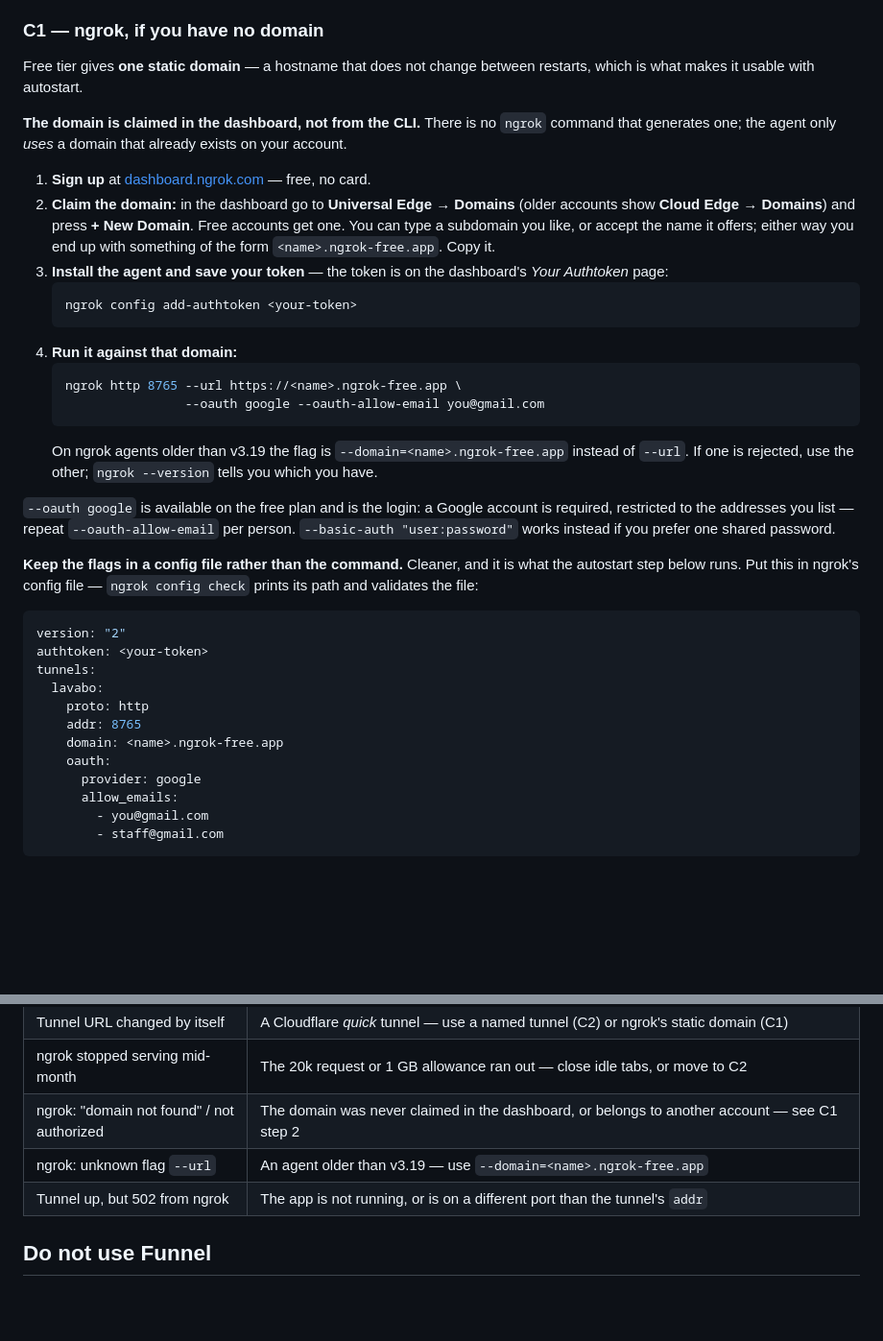
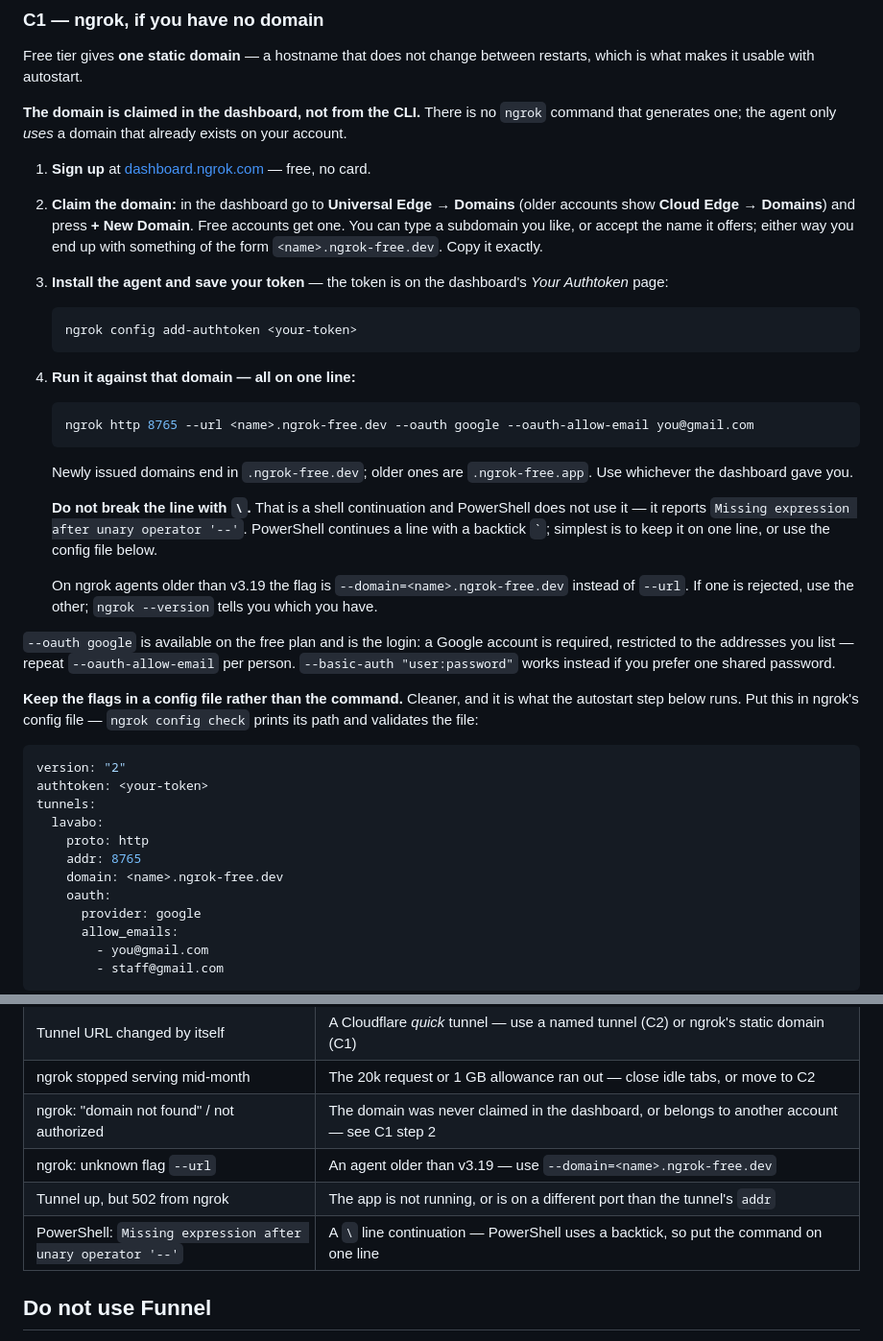
Before and after one commit to duongwinter-79/lavabo-extract-agent, a Markdown page: docs/08-tailscale.md, 2 parts joined by grey strips. Shown at 96% size. Drawn GitHub-style; blank space fills up the shorter version.

Commit message:
Fix the ngrok command for PowerShell, and the domain suffix
The snippet used bash backslash continuations, which PowerShell does not accept --
it splits the line and reports "Missing expression after unary operator '--'".
It is now one line, with a note that PowerShell continues with a backtick, plus a
troubleshooting row for the exact error text.

Newly issued free domains also end in .ngrok-free.dev rather than .ngrok-free.app,
so the examples follow that and say to use whichever the dashboard gave you.

Co-Authored-By: Claude Opus 5 <noreply@anthropic.com>
Claude-Session: https://claude.ai/code/session_01Fc98mESxh4g9bW3XxTUF4V

````diff
--- a/docs/08-tailscale.md
+++ b/docs/08-tailscale.md
@@ -128,18 +128,25 @@ that generates one; the agent only *uses* a domain that already exists on your a
 2. **Claim the domain:** in the dashboard go to **Universal Edge → Domains** (older accounts
    show **Cloud Edge → Domains**) and press **+ New Domain**. Free accounts get one. You can
    type a subdomain you like, or accept the name it offers; either way you end up with
-   something of the form `<name>.ngrok-free.app`. Copy it.
+   something of the form `<name>.ngrok-free.dev`. Copy it exactly.
 3. **Install the agent and save your token** — the token is on the dashboard's *Your
    Authtoken* page:
    ```bash
    ngrok config add-authtoken <your-token>
    ```
-4. **Run it against that domain:**
-   ```bash
-   ngrok http 8765 --url https://<name>.ngrok-free.app \
-                   --oauth google --oauth-allow-email you@gmail.com
+4. **Run it against that domain — all on one line:**
+   ```powershell
+   ngrok http 8765 --url <name>.ngrok-free.dev --oauth google --oauth-allow-email you@gmail.com
    ```
-   On ngrok agents older than v3.19 the flag is `--domain=<name>.ngrok-free.app` instead of
+   Newly issued domains end in `.ngrok-free.dev`; older ones are `.ngrok-free.app`. Use
+   whichever the dashboard gave you.
+
+   **Do not break the line with `\`.** That is a shell continuation and PowerShell does not
+   use it — it reports `Missing expression after unary operator '--'`. PowerShell continues a
+   line with a backtick `` ` ``; simplest is to keep it on one line, or use the config file
+   below.
+
+   On ngrok agents older than v3.19 the flag is `--domain=<name>.ngrok-free.dev` instead of
    `--url`. If one is rejected, use the other; `ngrok --version` tells you which you have.
 
 `--oauth google` is available on the free plan and is the login: a Google account is
@@ -157,7 +164,7 @@ tunnels:
   lavabo:
     proto: http
     addr: 8765
-    domain: <name>.ngrok-free.app
+    domain: <name>.ngrok-free.dev
     oauth:
       provider: google
       allow_emails:
@@ -247,8 +254,9 @@ installing an app on every phone is the bigger problem — and then do not skip
 | Tunnel URL changed by itself | A Cloudflare *quick* tunnel — use a named tunnel (C2) or ngrok's static domain (C1) |
 | ngrok stopped serving mid-month | The 20k request or 1 GB allowance ran out — close idle tabs, or move to C2 |
 | ngrok: "domain not found" / not authorized | The domain was never claimed in the dashboard, or belongs to another account — see C1 step 2 |
-| ngrok: unknown flag `--url` | An agent older than v3.19 — use `--domain=<name>.ngrok-free.app` |
+| ngrok: unknown flag `--url` | An agent older than v3.19 — use `--domain=<name>.ngrok-free.dev` |
 | Tunnel up, but 502 from ngrok | The app is not running, or is on a different port than the tunnel's `addr` |
+| PowerShell: `Missing expression after unary operator '--'` | A `\` line continuation — PowerShell uses a backtick, so put the command on one line |
 
 ## Do not use Funnel
 
````
